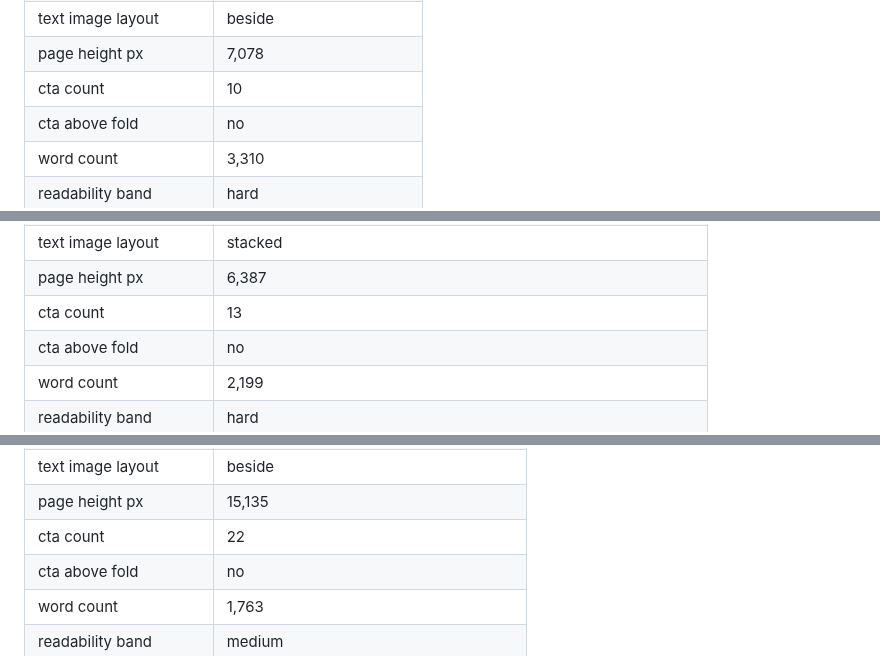
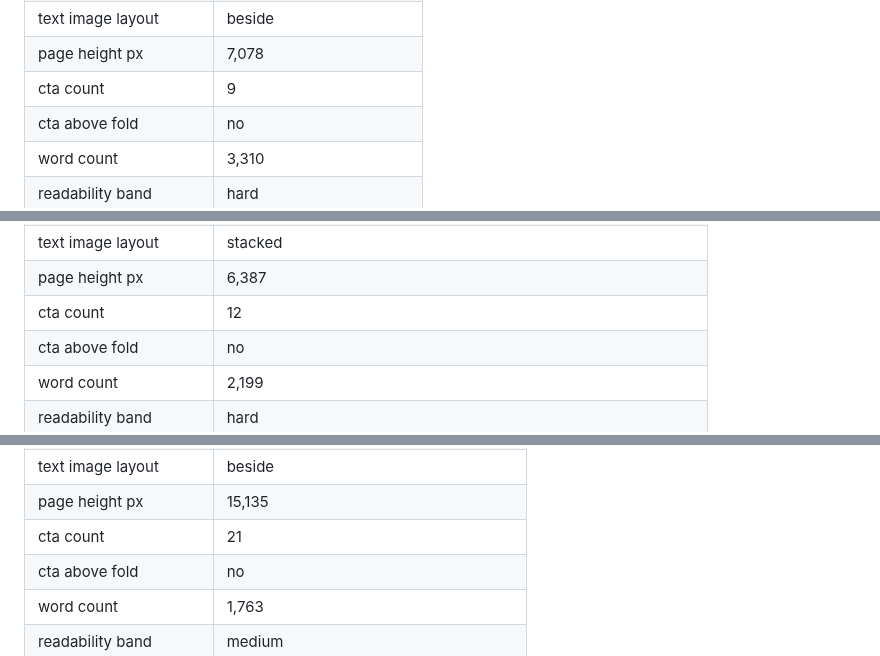
Before and after one commit to Siegried81/ing-usecase, a Markdown page: outputs/bank_profiles.md, 3 parts joined by grey strips. Drawn GitHub-style.

```diff
--- a/outputs/bank_profiles.md
+++ b/outputs/bank_profiles.md
@@ -100,7 +100,7 @@
 | hero image | yes (all pages) |
 | text image layout | beside |
 | page height px | 7,078 |
-| cta count | 10 |
+| cta count | 9 |
 | cta above fold | no |
 | word count | 3,310 |
 | readability band | hard |
@@ -139,7 +139,7 @@
 | hero image | yes (all pages) |
 | text image layout | stacked |
 | page height px | 6,387 |
-| cta count | 13 |
+| cta count | 12 |
 | cta above fold | no |
 | word count | 2,199 |
 | readability band | hard |
@@ -178,7 +178,7 @@
 | hero image | yes (all pages) |
 | text image layout | beside |
 | page height px | 15,135 |
-| cta count | 22 |
+| cta count | 21 |
 | cta above fold | no |
 | word count | 1,763 |
 | readability band | medium |
```
Also changed, not shown: other parts of outputs/bank_profiles.md (+10 -10 lines), docs/decisions.md (+35 -0 lines), outputs/charts.md (+8 -8 lines), outputs/01_positioning.png, outputs/03_category_separation.png, outputs/04_similarity.png, 12 other files.
